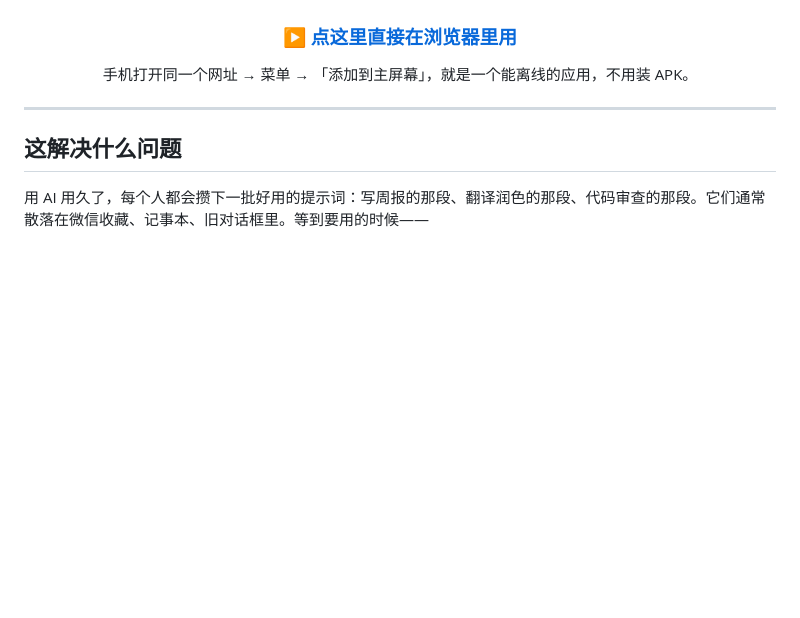
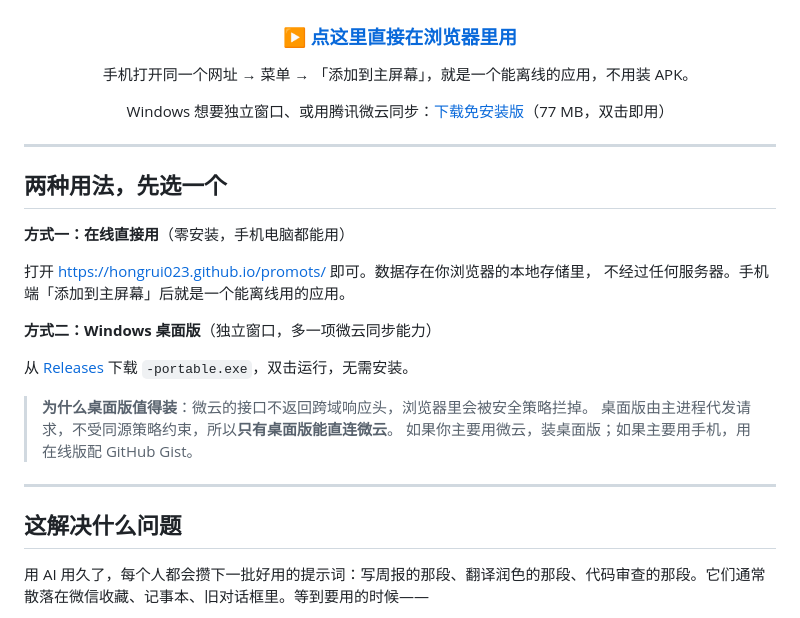
Before and after one commit to hongrui023/promots, a Markdown page: README.md, the part around the change. Drawn GitHub-style; blank space fills up the shorter version.

Commit message:
docs: README 补充 Release 下载入口与「两种用法」引导
明确写清在线版与桌面版的取舍：微云接口不返回跨域头，只有桌面端能直连，
主要用微云就装桌面版，主要用手机就用在线版配 Gist。

```diff
--- a/README.md
+++ b/README.md
@@ -10,7 +10,26 @@
 
 手机打开同一个网址 → 菜单 → 「添加到主屏幕」，就是一个能离线的应用，不用装 APK。
 
+Windows 想要独立窗口、或用腾讯微云同步：[下载免安装版](https://github.com/hongrui023/promots/releases/latest)（77 MB，双击即用）
+
 </div>
+
+---
+
+## 两种用法，先选一个
+
+**方式一：在线直接用**（零安装，手机电脑都能用）
+
+打开 <https://hongrui023.github.io/promots/> 即可。数据存在你浏览器的本地存储里，
+不经过任何服务器。手机端「添加到主屏幕」后就是一个能离线用的应用。
+
+**方式二：Windows 桌面版**（独立窗口，多一项微云同步能力）
+
+从 [Releases](https://github.com/hongrui023/promots/releases/latest) 下载 `-portable.exe`，双击运行，无需安装。
+
+> **为什么桌面版值得装**：微云的接口不返回跨域响应头，浏览器里会被安全策略拦掉。
+> 桌面版由主进程代发请求，不受同源策略约束，所以**只有桌面版能直连微云**。
+> 如果你主要用微云，装桌面版；如果主要用手机，用在线版配 GitHub Gist。
 
 ---
 
```
